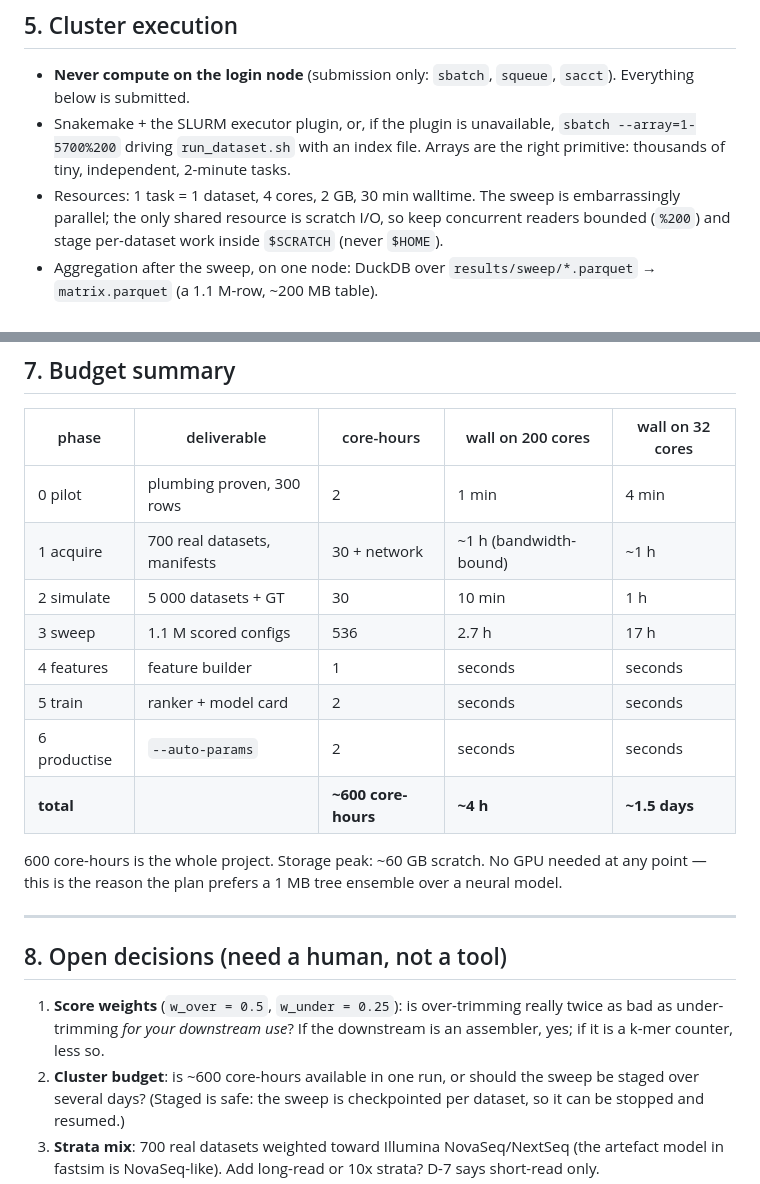
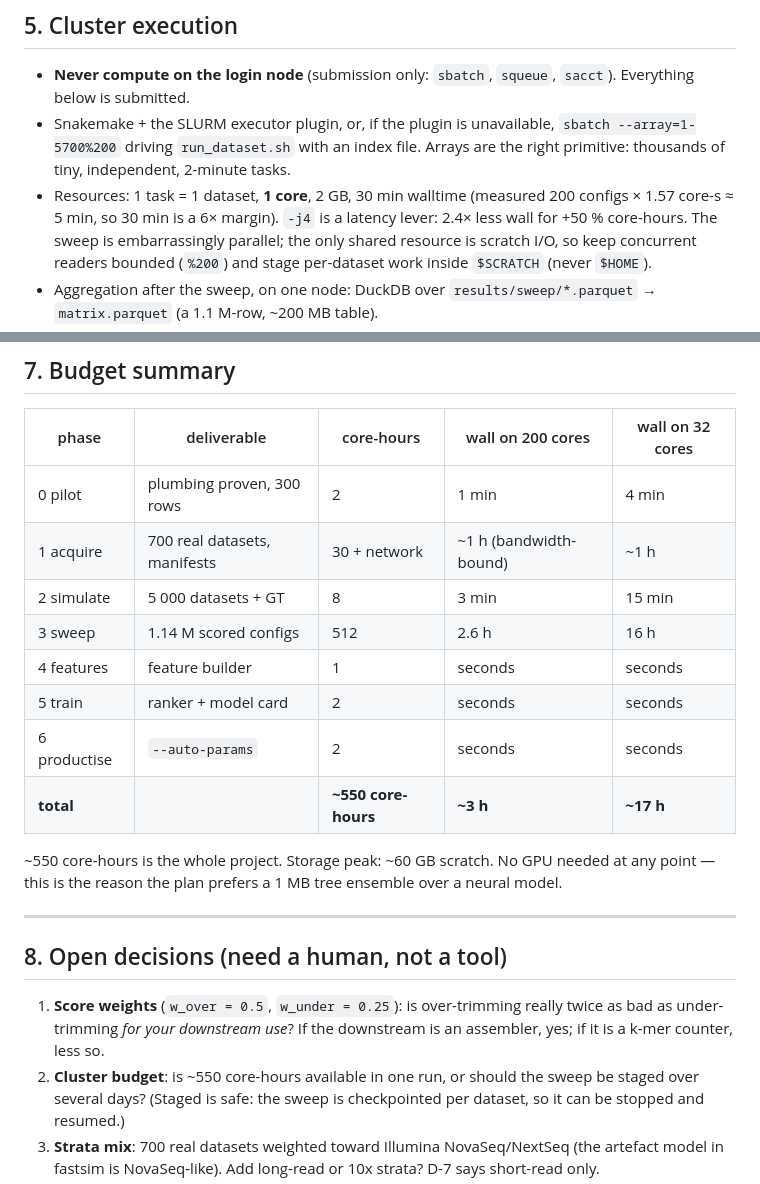
Before and after one commit to RaphaelRibes/FastSuite, a Markdown page: docs/PLAN-ML.md, 2 parts joined by grey strips. GitHub-like rendering.

```diff
--- a/docs/PLAN-ML.md
+++ b/docs/PLAN-ML.md
@@ -362,7 +389,9 @@ default and refuses to run without a model file.
   `sbatch --array=1-5700%200` driving `run_dataset.sh` with an index file.
   Arrays are the right primitive: thousands of tiny, independent, 2-minute
   tasks.
-* Resources: 1 task = 1 dataset, 4 cores, 2 GB, 30 min walltime. The sweep is
+* Resources: 1 task = 1 dataset, **1 core**, 2 GB, 30 min walltime (measured
+  200 configs × 1.57 core-s ≈ 5 min, so 30 min is a 6× margin). `-j4` is a
+  latency lever: 2.4× less wall for +50 % core-hours. The sweep is
   embarrassingly parallel; the only shared resource is scratch I/O, so keep
   concurrent readers bounded (`%200`) and stage per-dataset work inside
   `$SCRATCH` (never `$HOME`).
@@ -398,14 +427,14 @@ default and refuses to run without a model file.
 |---|---|---|---|---|
 | 0 pilot | plumbing proven, 300 rows | 2 | 1 min | 4 min |
 | 1 acquire | 700 real datasets, manifests | 30 + network | ~1 h (bandwidth-bound) | ~1 h |
-| 2 simulate | 5 000 datasets + GT | 30 | 10 min | 1 h |
-| 3 sweep | 1.1 M scored configs | 536 | 2.7 h | 17 h |
+| 2 simulate | 5 000 datasets + GT | 8 | 3 min | 15 min |
+| 3 sweep | 1.14 M scored configs | 512 | 2.6 h | 16 h |
 | 4 features | feature builder | 1 | seconds | seconds |
 | 5 train | ranker + model card | 2 | seconds | seconds |
 | 6 productise | `--auto-params` | 2 | seconds | seconds |
-| **total** | | **~600 core-hours** | **~4 h** | **~1.5 days** |
+| **total** | | **~550 core-hours** | **~3 h** | **~17 h** |
 
-600 core-hours is the whole project. Storage peak: ~60 GB scratch. No GPU
+~550 core-hours is the whole project. Storage peak: ~60 GB scratch. No GPU
 needed at any point — this is the reason the plan prefers a 1 MB tree ensemble
 over a neural model.
 
@@ -416,7 +445,7 @@ over a neural model.
 1. **Score weights** (`w_over = 0.5`, `w_under = 0.25`): is over-trimming
    really twice as bad as under-trimming *for your downstream use*? If the
    downstream is an assembler, yes; if it is a k-mer counter, less so.
-2. **Cluster budget**: is ~600 core-hours available in one run, or should the
+2. **Cluster budget**: is ~550 core-hours available in one run, or should the
    sweep be staged over several days? (Staged is safe: the sweep is
    checkpointed per dataset, so it can be stopped and resumed.)
 3. **Strata mix**: 700 real datasets weighted toward Illumina NovaSeq/NextSeq
```
Also changed, not shown: other parts of docs/PLAN-ML.md (+59 -32 lines).
